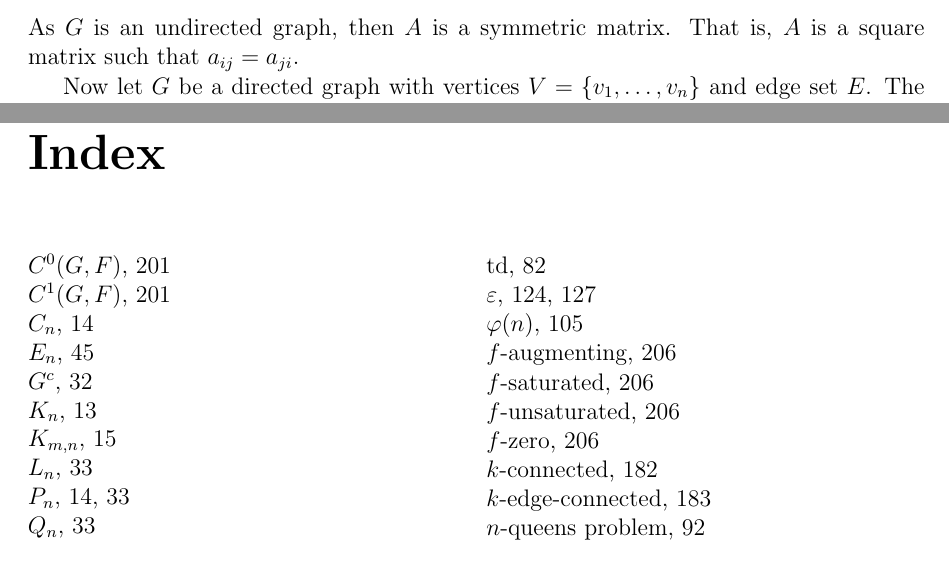
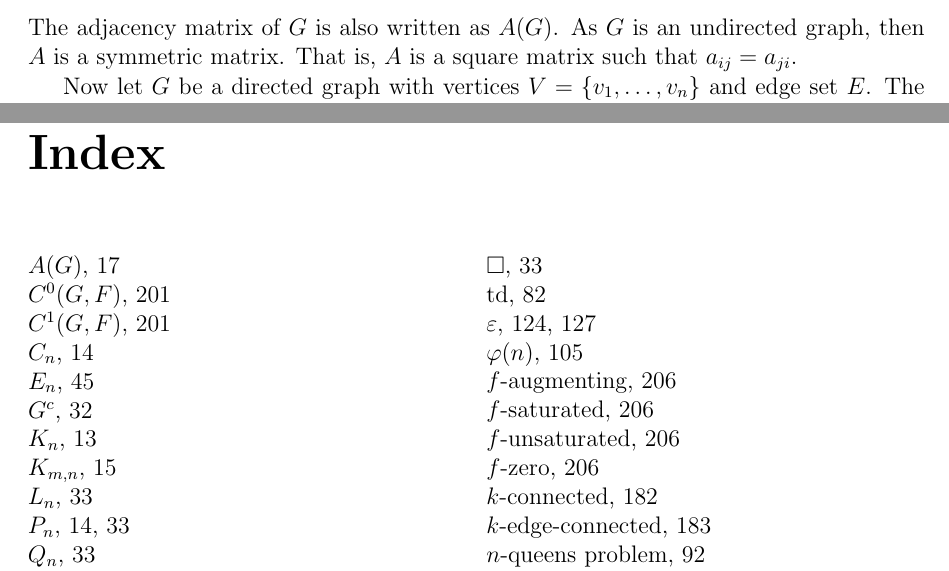
Before and after one commit to IMCG/graph-theory-algorithms-book, a LaTeX thesis (book.tex, which reads tex/introduction.tex): two parts of pages 23 and 272 of 282, joined at a grey line, cut at the place of the change. Compiled offline with pdfLaTeX.

Commit message:
notation for adjacency matrix of G

```diff
--- a/tex/introduction.tex
+++ b/tex/introduction.tex
@@ -1434,6 +1434,7 @@ a_{ij}
 0, & \text{otherwise}.
 \end{cases}
 \]
+The adjacency matrix of $G$ is also written as $A(G)$.\index{$A(G)$}
 As $G$ is an undirected graph, then $A$ is a symmetric matrix. That
 is, $A$ is a square matrix such that $a_{ij} = a_{ji}$.
 
```
